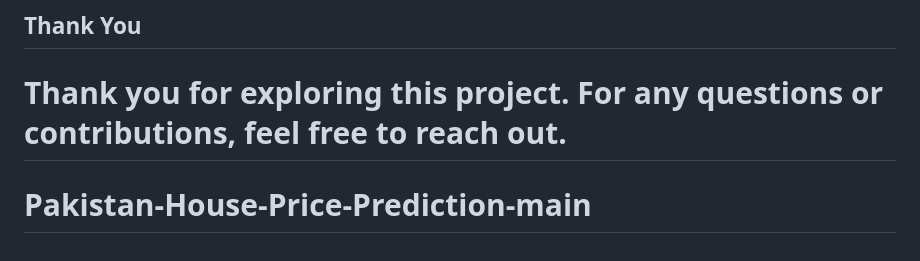
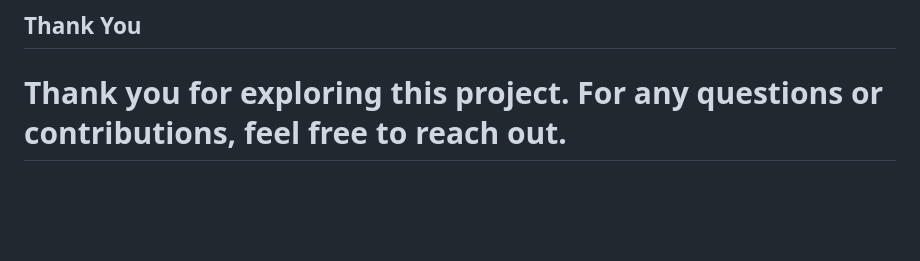
Before and after one commit to sardarkashi98/Pakistan-House-Price-Prediction-main, a Markdown page: README.md, the part around one of its changes. Rendered like a GitHub page; blank space fills up the shorter version.

```diff
--- a/README.md
+++ b/README.md
@@ -72,4 +72,3 @@ In the context of predicting house prices, a lower prediction accuracy might som
 ## Thank You
 Thank you for exploring this project. For any questions or contributions, feel free to reach out.
 =======
-# Pakistan-House-Price-Prediction-main
```
Also changed, not shown: other parts of README.md (+2 -2 lines).
